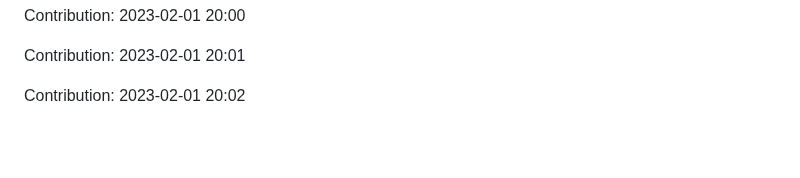
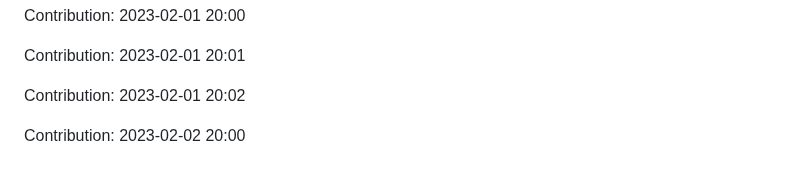
Before and after one commit to zlin1228/fair-market-value-analysis, a Markdown page: README.md, the part around the change. Rendered like a GitHub page; blank space fills up the shorter version.

Commit message:
"Contribution: 2023-02-02 20:00"

```diff
--- a/README.md
+++ b/README.md
@@ -496,3 +496,5 @@ Contribution: 2023-02-01 20:00
 Contribution: 2023-02-01 20:01
 
 Contribution: 2023-02-01 20:02
+
+Contribution: 2023-02-02 20:00
```
